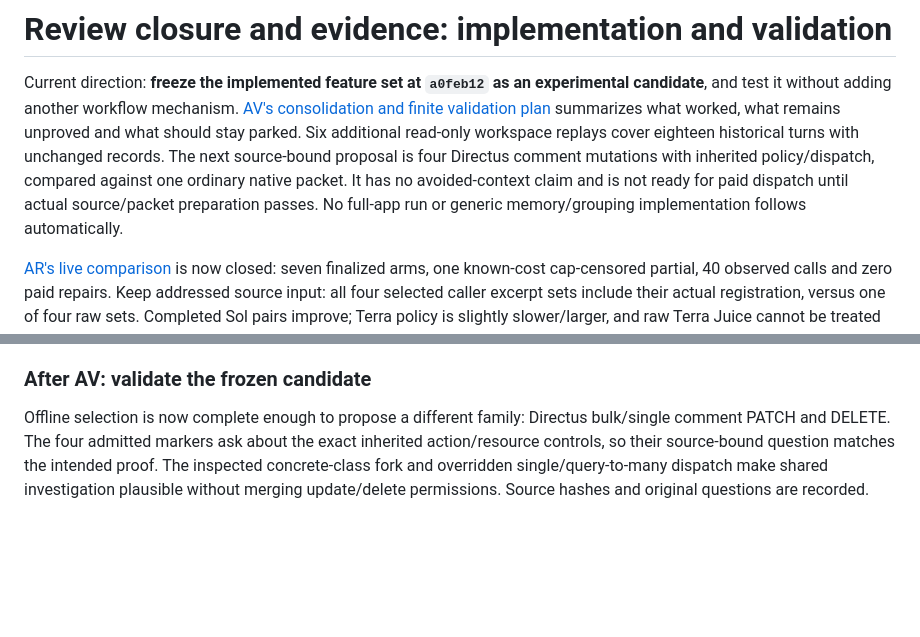
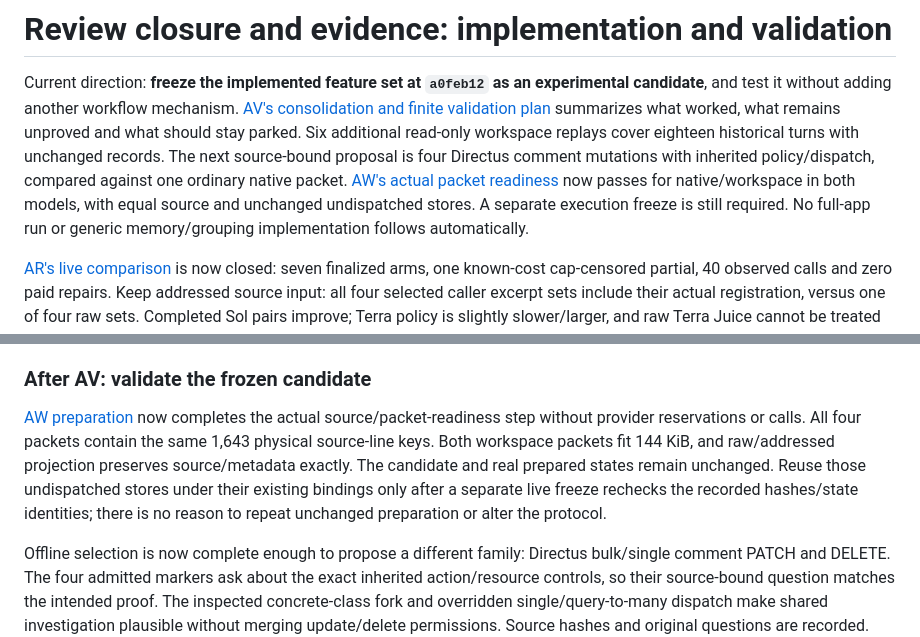
Before and after one commit to meh-security/mehscan, a Markdown page: docs/review-closure-and-evidence-plan.md, 2 parts joined by grey strips. GitHub-like rendering; blank space fills up the shorter version.

Commit message:
Verify frozen Directus comment review packet readiness

```diff
--- a/docs/review-closure-and-evidence-plan.md
+++ b/docs/review-closure-and-evidence-plan.md
@@ -7,8 +7,9 @@ summarizes what worked, what remains unproved and what should stay parked.
 Six additional read-only workspace replays cover eighteen historical turns with
 unchanged records. The next source-bound proposal is four Directus comment
 mutations with inherited policy/dispatch, compared against one ordinary native
-packet. It has no avoided-context claim and is not ready for paid dispatch until
-actual source/packet preparation passes. No full-app run or generic memory/grouping
+packet. [AW's actual packet readiness](experiments/review-comments-readiness-results.md)
+now passes for native/workspace in both models, with equal source and unchanged
+undispatched stores. A separate execution freeze is still required. No full-app run or generic memory/grouping
 implementation follows automatically.
 
 [AR's live comparison](experiments/review-addressed-pair-results.md) is now closed:
@@ -393,6 +394,15 @@ generic grouping engine, new fact store or budget increase is automatic.
 
 ### After AV: validate the frozen candidate
 
+[AW preparation](experiments/review-comments-readiness-results.md) now completes
+the actual source/packet-readiness step without provider reservations or calls.
+All four packets contain the same 1,643 physical source-line keys. Both workspace
+packets fit 144 KiB, and raw/addressed projection preserves source/metadata exactly.
+The candidate and real prepared states remain unchanged. Reuse those undispatched
+stores under their existing bindings only after a separate live freeze rechecks
+the recorded hashes/state identities; there is no reason to repeat unchanged
+preparation or alter the protocol.
+
 Offline selection is now complete enough to propose a different family:
 Directus bulk/single comment PATCH and DELETE. The four admitted markers ask
 about the exact inherited action/resource controls, so their source-bound question
```
Also changed, not shown: docs/experiments/review-comments-readiness-results.md (added, +152 -0 lines), docs/review-knowledge.md (+9 -0 lines).
